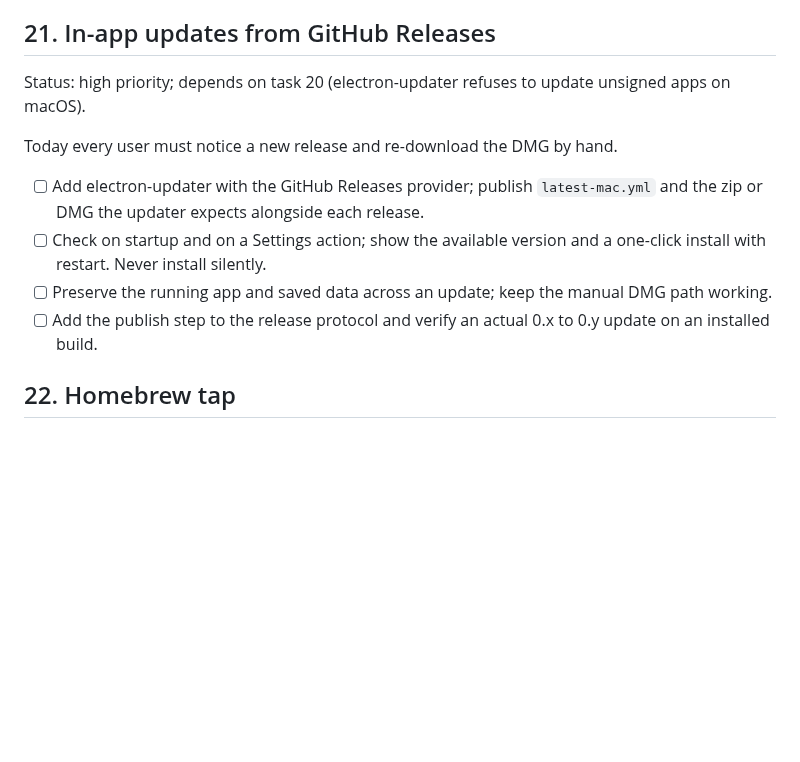
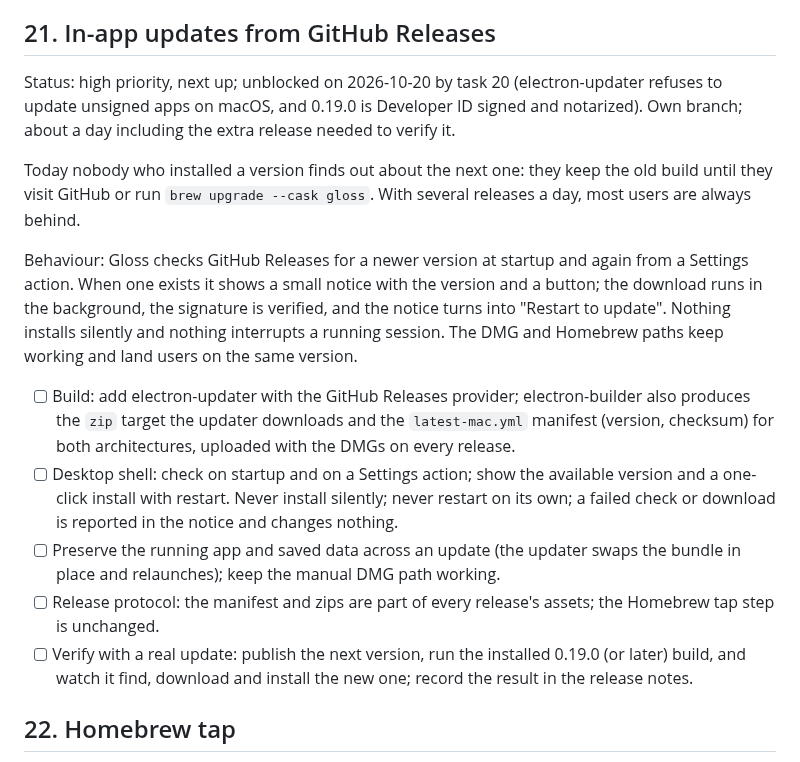
Before and after one commit to kfirosb/gloss, a Markdown page: docs/task-list.md, the part around the change. GitHub-like rendering; blank space fills up the shorter version.

Commit message:
docs(tasks): task 21, in-app updates, is next: behaviour and steps spelled out
Co-Authored-By: Claude Fable 5.1 <noreply@anthropic.com>

```diff
--- a/docs/task-list.md
+++ b/docs/task-list.md
@@ -17,14 +17,17 @@ Current builds are ad-hoc signed (`scripts/adhoc-sign.mjs`, `identity: null`) an
 
 ## 21. In-app updates from GitHub Releases
 
-Status: high priority; depends on task 20 (electron-updater refuses to update unsigned apps on macOS).
+Status: high priority, next up; unblocked on 2026-10-20 by task 20 (electron-updater refuses to update unsigned apps on macOS, and 0.19.0 is Developer ID signed and notarized). Own branch; about a day including the extra release needed to verify it.
 
-Today every user must notice a new release and re-download the DMG by hand.
+Today nobody who installed a version finds out about the next one: they keep the old build until they visit GitHub or run `brew upgrade --cask gloss`. With several releases a day, most users are always behind.
 
-- [ ] Add electron-updater with the GitHub Releases provider; publish `latest-mac.yml` and the zip or DMG the updater expects alongside each release.
-- [ ] Check on startup and on a Settings action; show the available version and a one-click install with restart. Never install silently.
-- [ ] Preserve the running app and saved data across an update; keep the manual DMG path working.
-- [ ] Add the publish step to the release protocol and verify an actual 0.x to 0.y update on an installed build.
+Behaviour: Gloss checks GitHub Releases for a newer version at startup and again from a Settings action. When one exists it shows a small notice with the version and a button; the download runs in the background, the signature is verified, and the notice turns into "Restart to update". Nothing installs silently and nothing interrupts a running session. The DMG and Homebrew paths keep working and land users on the same version.
+
+- [ ] Build: add electron-updater with the GitHub Releases provider; electron-builder also produces the `zip` target the updater downloads and the `latest-mac.yml` manifest (version, checksum) for both architectures, uploaded with the DMGs on every release.
+- [ ] Desktop shell: check on startup and on a Settings action; show the available version and a one-click install with restart. Never install silently; never restart on its own; a failed check or download is reported in the notice and changes nothing.
+- [ ] Preserve the running app and saved data across an update (the updater swaps the bundle in place and relaunches); keep the manual DMG path working.
+- [ ] Release protocol: the manifest and zips are part of every release's assets; the Homebrew tap step is unchanged.
+- [ ] Verify with a real update: publish the next version, run the installed 0.19.0 (or later) build, and watch it find, download and install the new one; record the result in the release notes.
 
 ## 22. Homebrew tap
 
```
